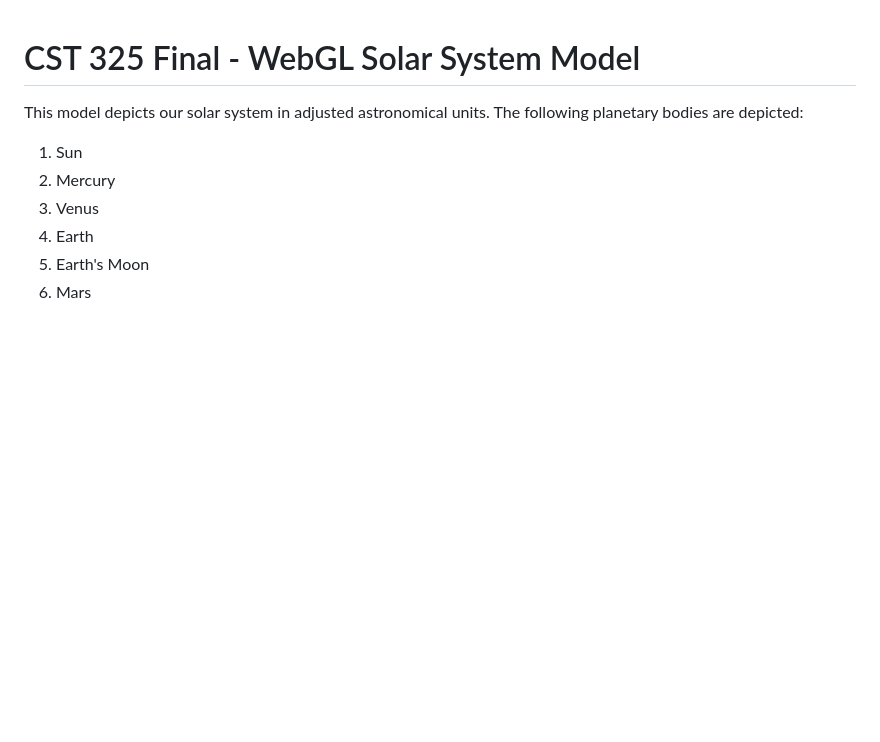
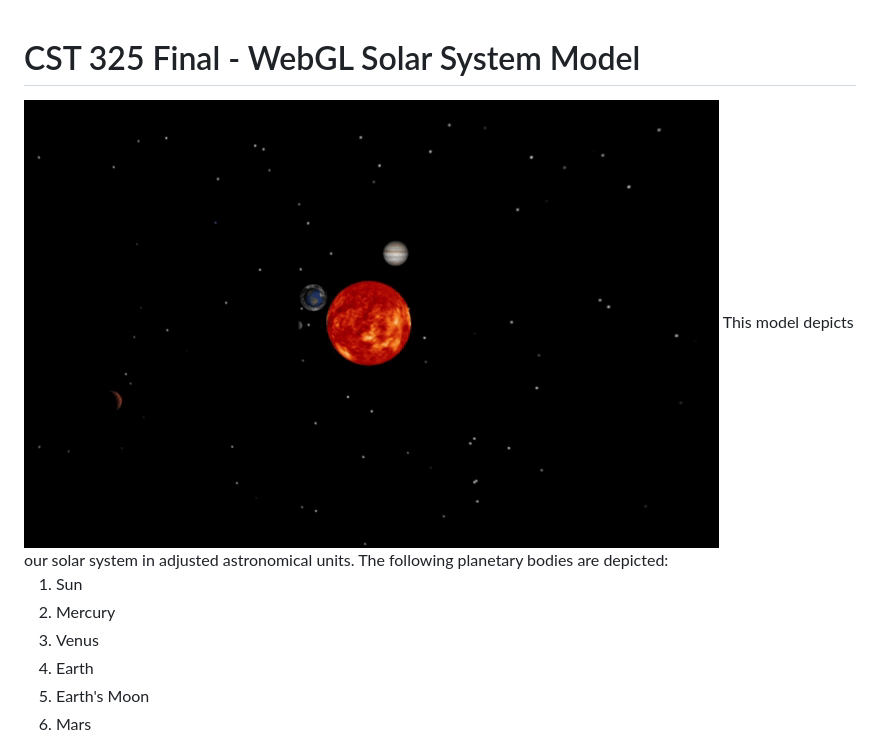
Before and after one commit to hananniesen/solar-system-model, a Markdown page: README.md, the part around the change printed below. GitHub-like rendering; blank space fills up the shorter version.

Commit message:
Update README.md formatting

```diff
--- a/README.md
+++ b/README.md
@@ -1,6 +1,8 @@
 # CST 325 Final - WebGL Solar System Model
 
+<img src="misc/solar_system.gif" width="695" height="448">
 This model depicts our solar system in adjusted astronomical units. The following planetary bodies are depicted:
+
  1. Sun
  2. Mercury
  3. Venus
```
Also changed, not shown: other parts of README.md (+2 -2 lines).
